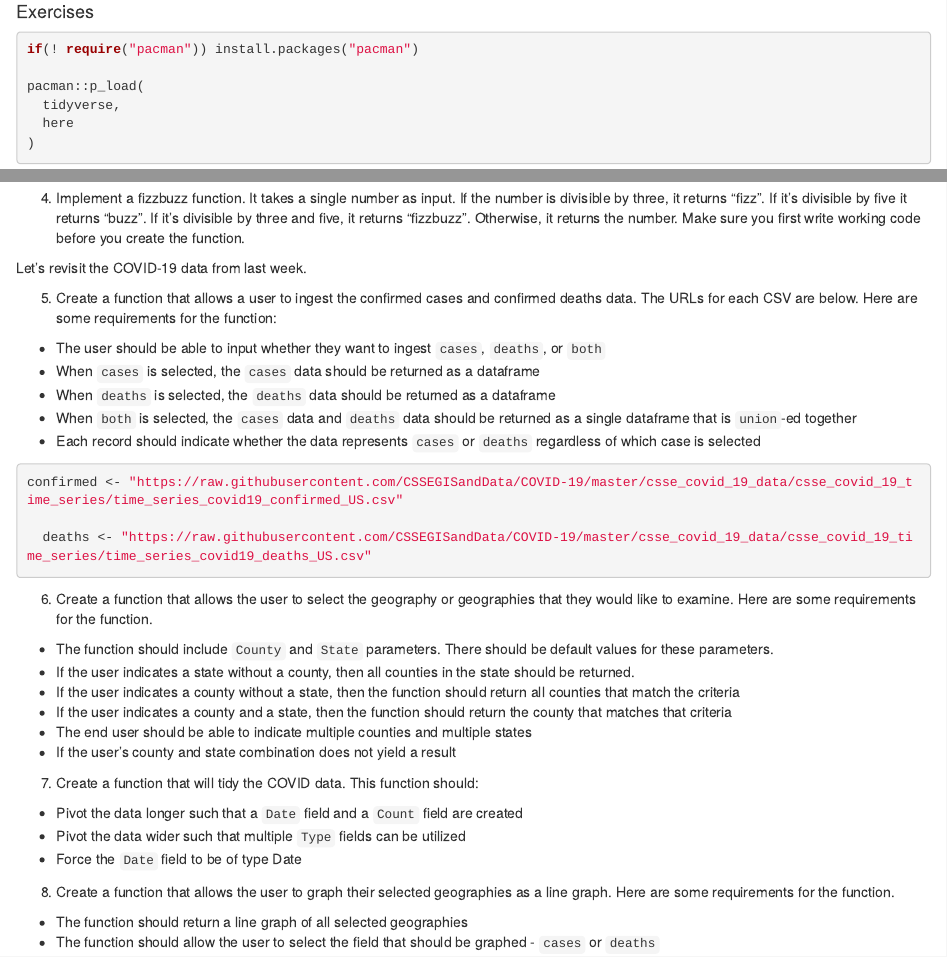
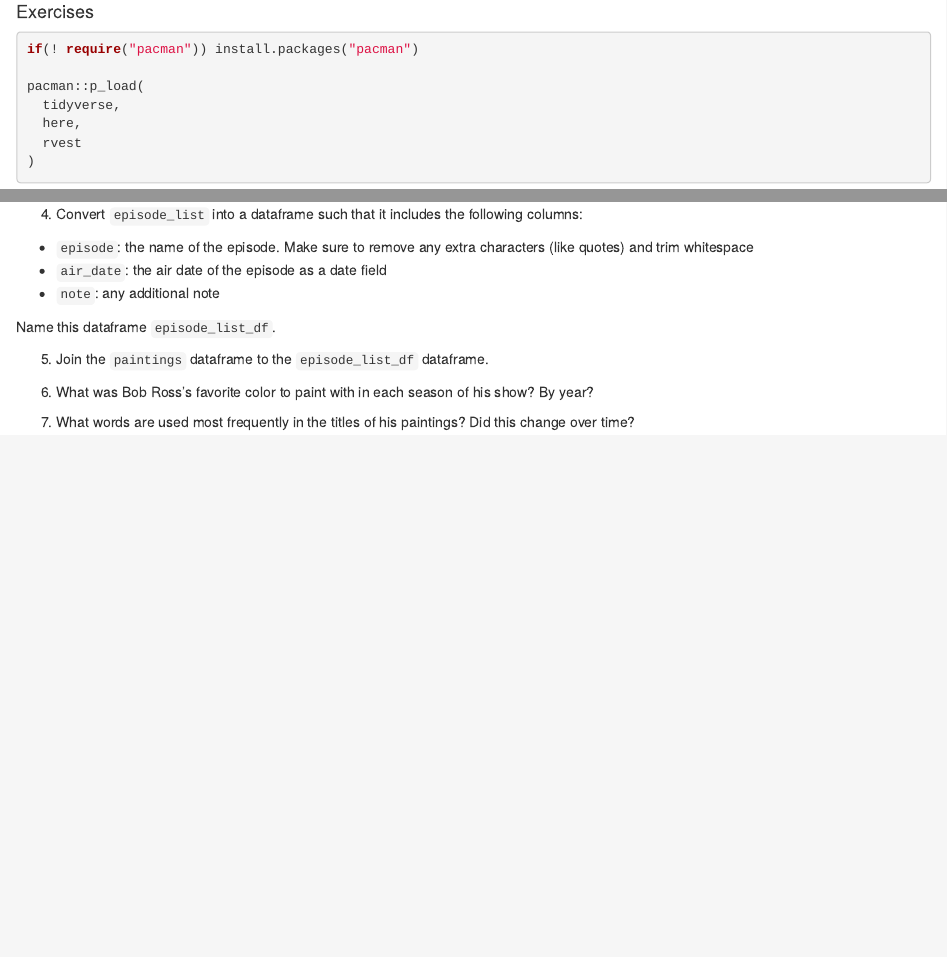
Before and after one commit to lzgles/week_06, an R Markdown document (Week_06_Assignment.Rmd): the page in a window 1100 px wide, from 70 px down, and a second part further down, joined at a grey line. Rendered offline with R 4.5, knitr and Pandoc, with nearby package versions; some code elsewhere in the file could not run offline.

Commit message:
Updated from functions to strings, factors, datetimes

````diff
--- a/Week_06_Assignment.Rmd
+++ b/Week_06_Assignment.Rmd
@@ -14,7 +14,8 @@ if(! require("pacman")) install.packages("pacman")
 
 pacman::p_load(
   tidyverse,
-  here
+  here,
+  rvest
 )
 ```
 
@@ -57,4 +34,4 @@ f3 <- function(x, y) {
-4.  Implement a fizzbuzz function. It takes a single number as input. If the number is divisible by three, it returns "fizz". If it's divisible by five it returns "buzz". If it's divisible by three and five, it returns "fizzbuzz". Otherwise, it returns the number. Make sure you first write working code before you create the function.
+2. Create a regular expression that will match telephone numbers as commonly written in the United States.
 
 ```{r}
 
@@ -63,15 +41,6 @@ f3 <- function(x, y) {
 
-Let's revisit the COVID-19 data from last week.
-
-5.  Create a function that allows a user to ingest the confirmed cases and confirmed deaths data. The URLs for each CSV are below. Here are some requirements for the function:
-
--   The user should be able to input whether they want to ingest `cases`, `deaths`, or `both`
--   When `cases` is selected, the `cases` data should be returned as a dataframe
--   When `deaths` is selected, the `deaths` data should be returned as a dataframe
--   When `both` is selected, the `cases` data and `deaths` data should be returned as a single dataframe that is `union`-ed together
--   Each record should indicate whether the data represents `cases` or `deaths` regardless of which case is selected
+3. Load the CSV of all of his paintings.
 
 ```{r}
-confirmed <- "https://raw.githubusercontent.com/CSSEGISandData/COVID-19/master/csse_covid_19_data/csse_covid_19_time_series/time_series_covid19_confirmed_US.csv"
+url <- "https://raw.githubusercontent.com/jwilber/Bob_Ross_Paintings/master/data/bob_ross_paintings.csv"
 
-  deaths <- "https://raw.githubusercontent.com/CSSEGISandData/COVID-19/master/csse_covid_19_data/csse_covid_19_time_series/time_series_covid19_deaths_US.csv"
@@ -79,38 +65,28 @@ confirmed <- "https://raw.githubusercontent.com/CSSEGISandData/COVID-19/master/c
+4. Convert `episode_list` into a dataframe such that it includes the following columns:
+
+- `episode`: the name of the episode. Make sure to remove any extra characters (like quotes) and trim whitespace
+- `air_date`: the air date of the episode as a date field
+- `note`: any additional note
+
+Name this dataframe `episode_list_df`.
 
 ```{r}
 
 ```
 
-
-6.  Create a function that allows the user to select the geography or geographies that they would like to examine. Here are some requirements for the function.
-
--   The function should include `County` and `State` parameters. There should be default values for these parameters.
--   If the user indicates a state without a county, then all counties in the state should be returned.
--   If the user indicates a county without a state, then the function should return all counties that match the criteria
--   If the user indicates a county and a state, then the function should return the county that matches that criteria
--   The end user should be able to indicate multiple counties and multiple states
--   If the user's county and state combination does not yield a result
+5. Join the `paintings` dataframe to the `episode_list_df` dataframe.
 
 ```{r}
 
 ```
 
-
-7.  Create a function that will tidy the COVID data. This function should:
-
--   Pivot the data longer such that a `Date` field and a `Count` field are created
--   Pivot the data wider such that multiple `Type` fields can be utilized
--   Force the `Date` field to be of type Date
+6. What was Bob Ross's favorite color to paint with in each season of his show? By year?
 
 ```{r}
 
 ```
 
-
-8.  Create a function that allows the user to graph their selected geographies as a line graph. Here are some requirements for the function.
-
--   The function should return a line graph of all selected geographies
--   The function should allow the user to select the field that should be graphed - `cases` or `deaths`
+7. What words are used most frequently in the titles of his paintings? Did this change over time?
 
 ```{r}
 
````
Also changed, not shown: README.md, Week_06_Assignment.Rmd (54 more changed lines).
